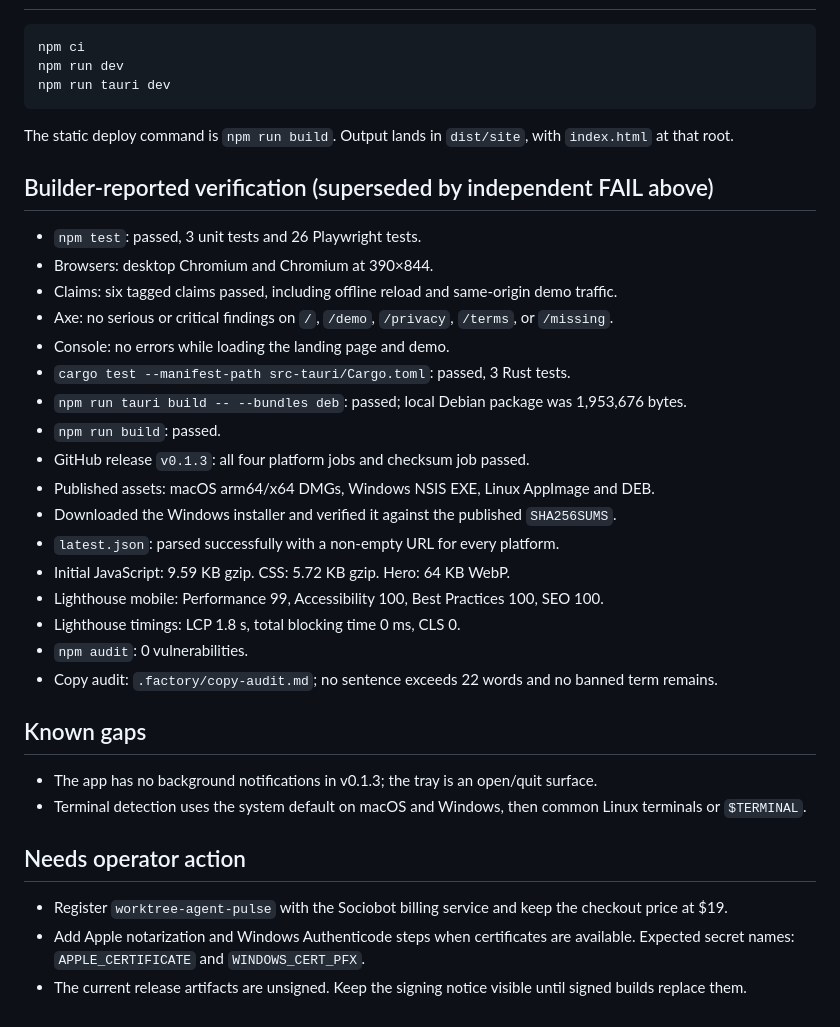
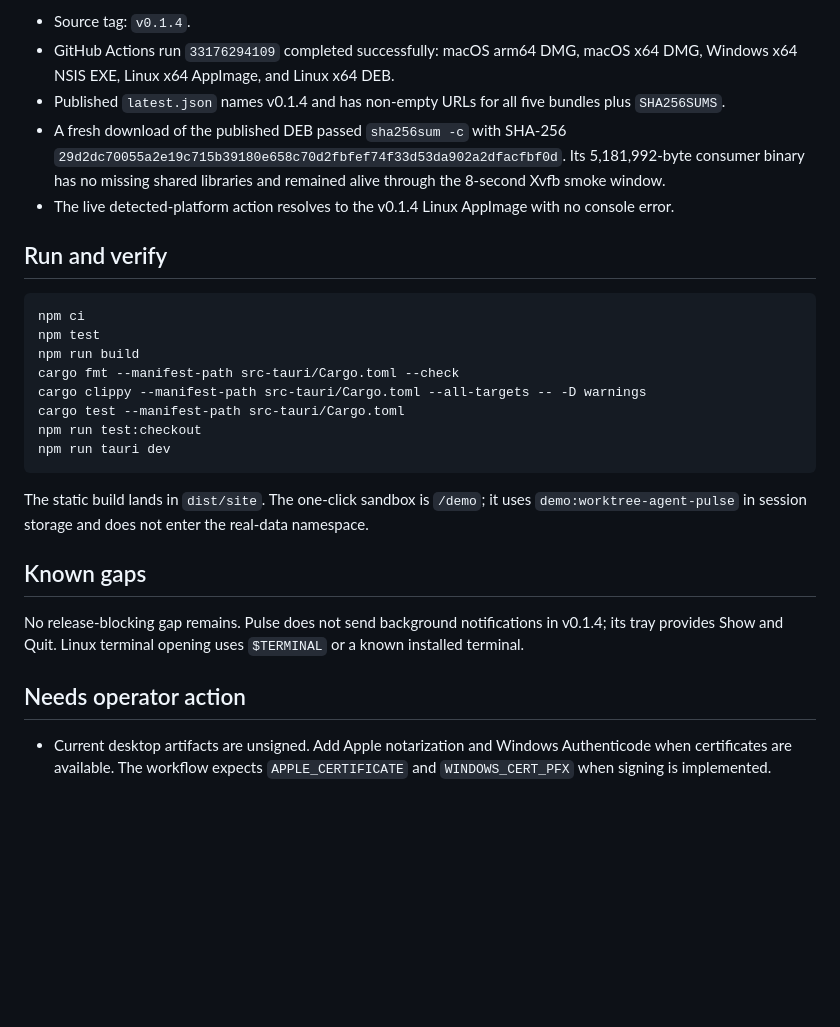
Before and after one commit to B-Divyesh/sf-worktree-agent-pulse, a Markdown page: .factory/handoff.md, the part around one of its changes. Drawn GitHub-style; blank space fills up the shorter version.

````diff
--- a/.factory/handoff.md
+++ b/.factory/handoff.md
@@ -35,39 +51,28 @@ The verifier did confirm all seven declared claim commands, `npm test`, `npm run
+- Source tag: `v0.1.4`.
+- GitHub Actions run `33176294109` completed successfully: macOS arm64 DMG, macOS x64 DMG, Windows x64 NSIS EXE, Linux x64 AppImage, and Linux x64 DEB.
+- Published `latest.json` names v0.1.4 and has non-empty URLs for all five bundles plus `SHA256SUMS`.
+- A fresh download of the published DEB passed `sha256sum -c` with SHA-256 `29d2dc70055a2e19c715b39180e658c70d2fbfef74f33d53da902a2dfacfbf0d`. Its 5,181,992-byte consumer binary has no missing shared libraries and remained alive through the 8-second Xvfb smoke window.
+- The live detected-platform action resolves to the v0.1.4 Linux AppImage with no console error.
+
+## Run and verify
 
 ```sh
 npm ci
-npm run dev
+npm test
+npm run build
+cargo fmt --manifest-path src-tauri/Cargo.toml --check
+cargo clippy --manifest-path src-tauri/Cargo.toml --all-targets -- -D warnings
+cargo test --manifest-path src-tauri/Cargo.toml
+npm run test:checkout
 npm run tauri dev
 ```
 
-The static deploy command is `npm run build`. Output lands in `dist/site`, with `index.html` at that root.
-
-## Builder-reported verification (superseded by independent FAIL above)
-
-- `npm test`: passed, 3 unit tests and 26 Playwright tests.
-- Browsers: desktop Chromium and Chromium at 390×844.
-- Claims: six tagged claims passed, including offline reload and same-origin demo traffic.
-- Axe: no serious or critical findings on `/`, `/demo`, `/privacy`, `/terms`, or `/missing`.
-- Console: no errors while loading the landing page and demo.
-- `cargo test --manifest-path src-tauri/Cargo.toml`: passed, 3 Rust tests.
-- `npm run tauri build -- --bundles deb`: passed; local Debian package was 1,953,676 bytes.
-- `npm run build`: passed.
-- GitHub release `v0.1.3`: all four platform jobs and checksum job passed.
-- Published assets: macOS arm64/x64 DMGs, Windows NSIS EXE, Linux AppImage and DEB.
-- Downloaded the Windows installer and verified it against the published `SHA256SUMS`.
-- `latest.json`: parsed successfully with a non-empty URL for every platform.
-- Initial JavaScript: 9.59 KB gzip. CSS: 5.72 KB gzip. Hero: 64 KB WebP.
-- Lighthouse mobile: Performance 99, Accessibility 100, Best Practices 100, SEO 100.
-- Lighthouse timings: LCP 1.8 s, total blocking time 0 ms, CLS 0.
-- `npm audit`: 0 vulnerabilities.
-- Copy audit: `.factory/copy-audit.md`; no sentence exceeds 22 words and no banned term remains.
+The static build lands in `dist/site`. The one-click sandbox is `/demo`; it uses `demo:worktree-agent-pulse` in session storage and does not enter the real-data namespace.
 
 ## Known gaps
 
-- The app has no background notifications in v0.1.3; the tray is an open/quit surface.
-- Terminal detection uses the system default on macOS and Windows, then common Linux terminals or `$TERMINAL`.
+No release-blocking gap remains. Pulse does not send background notifications in v0.1.4; its tray provides Show and Quit. Linux terminal opening uses `$TERMINAL` or a known installed terminal.
 
 ## Needs operator action
 
-- Register `worktree-agent-pulse` with the Sociobot billing service and keep the checkout price at $19.
-- Add Apple notarization and Windows Authenticode steps when certificates are available. Expected secret names: `APPLE_CERTIFICATE` and `WINDOWS_CERT_PFX`.
-- The current release artifacts are unsigned. Keep the signing notice visible until signed builds replace them.
+- Current desktop artifacts are unsigned. Add Apple notarization and Windows Authenticode when certificates are available. The workflow expects `APPLE_CERTIFICATE` and `WINDOWS_CERT_PFX` when signing is implemented.
````
Also changed, not shown: other parts of .factory/handoff.md (+43 -27 lines).
